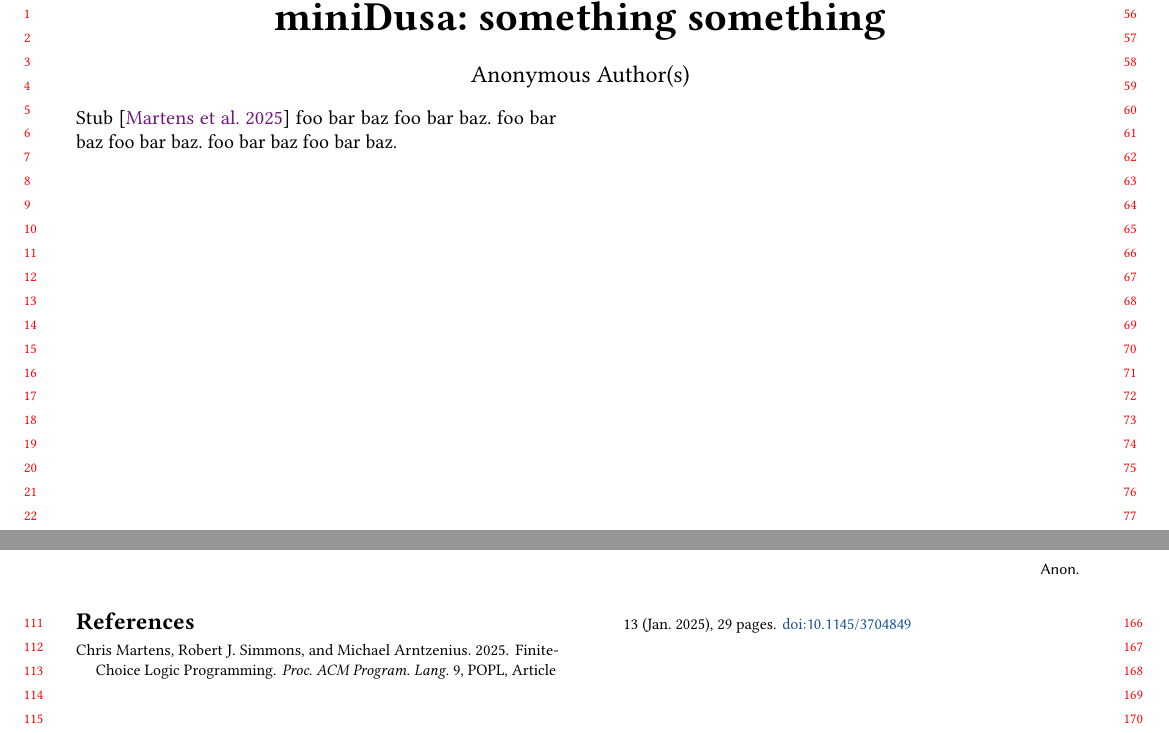
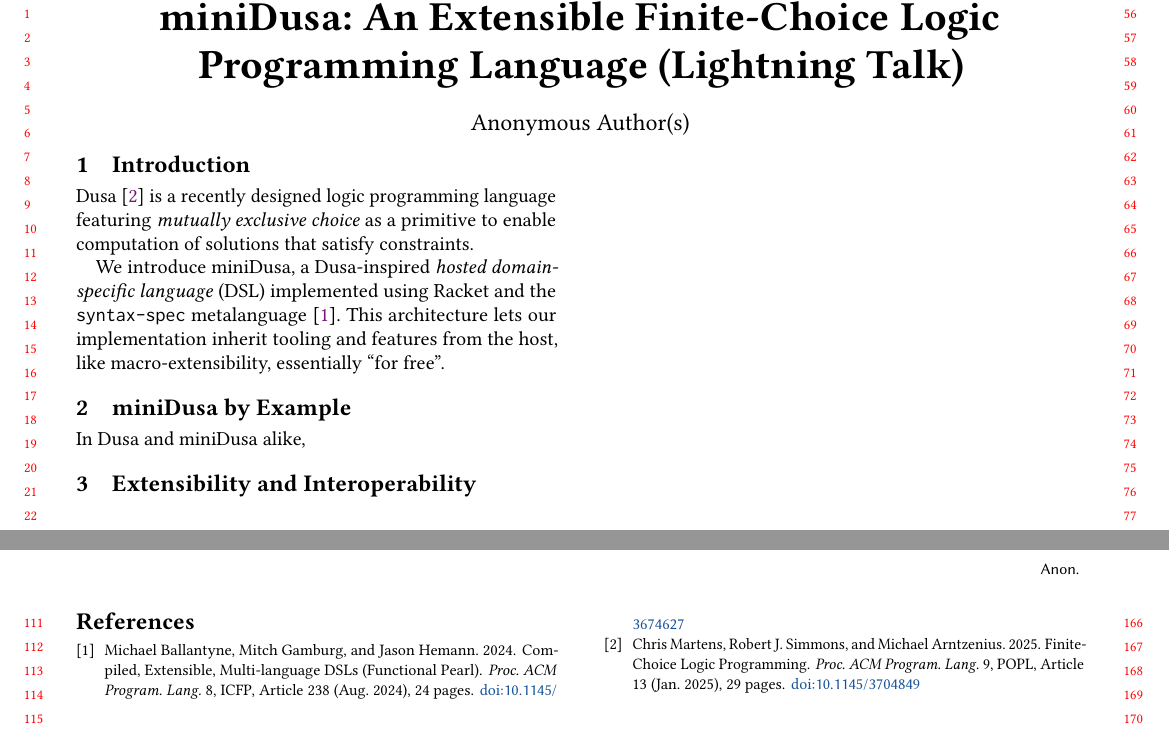
Before and after one commit to ariscript/minidusa, a LaTeX paper (scheme-workshop/report.tex, which reads scheme-workshop/defs.tex): two parts of pages 1 and 2 of 2, joined at a grey line, cut so that both start at the same text. Compiled offline with pdfLaTeX.

Commit message:
sketch intro

```diff
--- a/scheme-workshop/defs.tex
+++ b/scheme-workshop/defs.tex
@@ -9,6 +9,15 @@
 \makeauthnote{zje}
 \let\textlabel\label
 \newcommand{\identity}[1]{#1}
+
+%%%%%%%%%%%%%%%%%%%%%%%%%%%%%%%%%%%%%%%%%%%%%%%%%%%%%%%%%
+%%%%%%%%%%%%%%%%%%%%%%% SHORTHANDS %%%%%%%%%%%%%%%%%%%%%%
+%%%%%%%%%%%%%%%%%%%%%%%%%%%%%%%%%%%%%%%%%%%%%%%%%%%%%%%%%
+
+\newcommand{\Dusa}{Dusa}
+\newcommand{\miniDusa}{miniDusa}
+\newcommand{\syntaxspec}{\texttt{syntax-spec}}
+
 
 %%%%%%%%%%%%%%%%%%%%%%%%%%%%%%%%%%%%%%%%%%%%%%%%%%%%%%%%%
 %%%%%%%%%%%%%%%%%%%% TEXT FORMATTING %%%%%%%%%%%%%%%%%%%%
--- a/scheme-workshop/report.tex
+++ b/scheme-workshop/report.tex
@@ -20,15 +20,15 @@
 
 %% TODO: does this matter?
 
-\citestyle{acmauthoryear}
-% \citestyle{acmnumeric}
+% \citestyle{acmauthoryear}
+\citestyle{acmnumeric}
 
 \input{preamble}
 \input{defs}
 
 \begin{document}
 
-\title{miniDusa: something something}
+\title{miniDusa: An Extensible Finite-Choice Logic Programming Language (Lightning Talk)}
 
 
 %% TODO: alphabetical by last name or by first
@@ -58,22 +57,35 @@
 \email{eisbach.z@northeastern.edu}
 \authornotemark[1]
 
-%% TODO: anyone else? probably just acknowledgments
-
 % \authorsaddresses{}
-
-%% TODO: should we have this??
-
-% \begin{abstract}
-%   \input{abstract}
-% \end{abstract}
 
 \maketitle
 
-Stub~\cite{martens2025dusa}
-foo bar baz foo bar baz.
-foo bar baz foo bar baz.
-foo bar baz foo bar baz.
+\section{Introduction}
+
+\Dusa~\cite{martens2025dusa} % maybe cite dusa.rocks impl too?
+is a recently designed logic programming language featuring
+\emph{mutually exclusive choice} as a primitive to enable
+computation of solutions that satisfy constraints.
+
+% TODO: sentence to bridge this gap?
+
+We introduce \miniDusa, a \Dusa-inspired
+% TODO: (nit) italics are awkward here. maybe omit DSL?
+\emph{hosted domain-specific language} (DSL) implemented using Racket and
+the \syntaxspec{} metalanguage~\cite{ballantyne2024pearl}. % cite docs?
+This architecture lets our implementation inherit tooling and features
+from the host, like macro-extensibility, essentially ``for free''.
+
+
+\section{miniDusa by Example}
+
+In Dusa and miniDusa alike,
+
+% TODO: maybe two sections?
+\section{Extensibility and Interoperability}
+
+% \section{Conclusion}
 
 \clearpage
 \bibliographystyle{ACM-Reference-Format}
```
Also changed, not shown: scheme-workshop/refs.bib (+17 -0 lines), scheme-workshop/report.tex (1 more changed lines).
